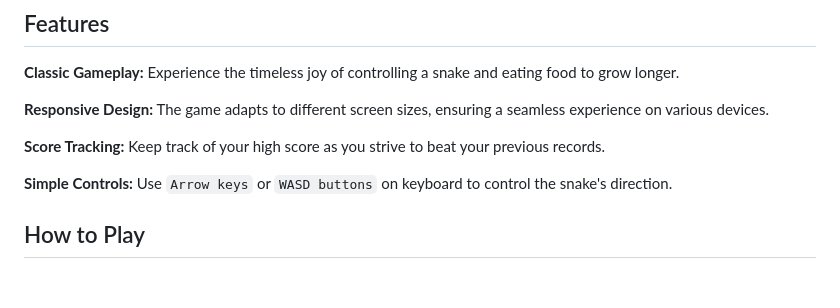
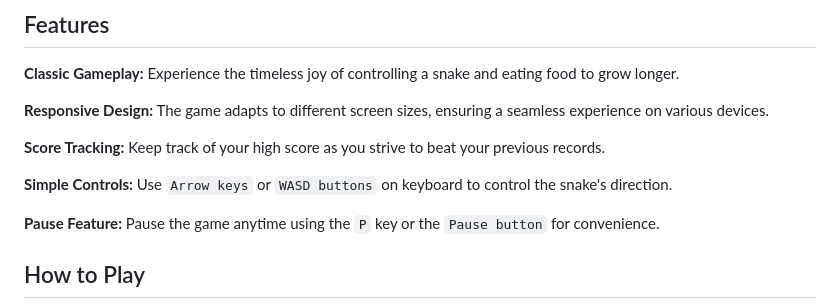
Before and after one commit to Sh1v4nk/Snake-Game-Js, a Markdown page: README.md, the part around the change. GitHub-like rendering; blank space fills up the shorter version.

Commit message:
Pause feature add

```diff
--- a/README.md
+++ b/README.md
@@ -25,6 +25,8 @@ SnakeXenzia is a classic Snake game built using HTML, CSS, and JavaScript. The p
 **Score Tracking:** Keep track of your high score as you strive to beat your previous records.
 
 **Simple Controls:** Use `Arrow keys` or `WASD buttons` on keyboard to control the snake's direction.
+
+**Pause Feature:** Pause the game anytime using the `P` key or the `Pause button` for convenience.
 
 ## How to Play
 
```
